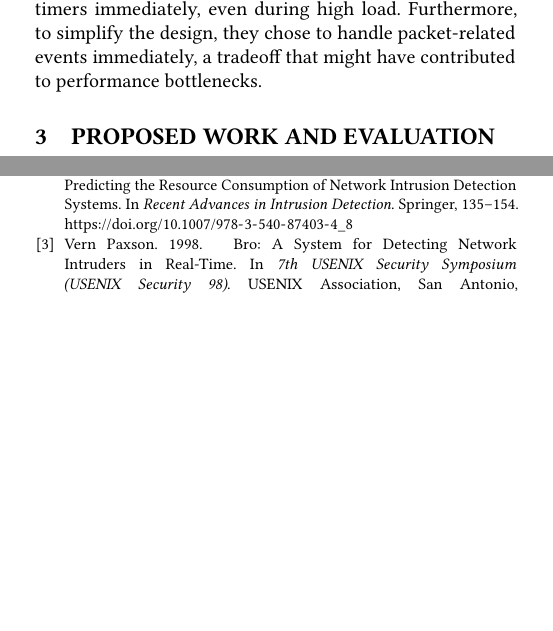
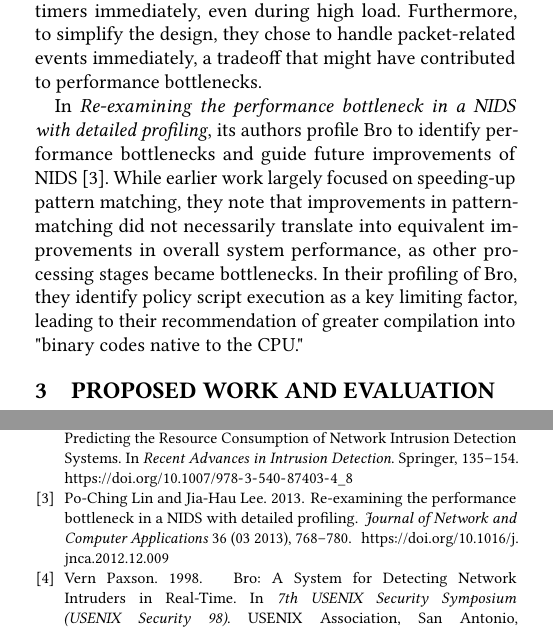
Before and after one commit to ABatraCS/AdvNetsResearchProposal, a LaTeX paper (hotnets26-template.tex): two parts of the columns of pages 1 and 3 of 3, joined at a grey line, cut so that both start at the same text, the shorter picture padded with empty space. Compiled offline with pdfLaTeX.

Commit message:
2nd related work

```diff
--- a/hotnets26-template.tex
+++ b/hotnets26-template.tex
@@ -74,6 +74,16 @@ notes several limiting factors, including the handling of expired timers
 immediately, even during high load. Furthermore, to simplify the design,
 they chose to handle packet-related events immediately, a tradeoff that might have contributed to
 performance bottlenecks.
+
+In \textit{Re-examining the performance bottleneck in a NIDS with detailed profiling},
+its authors profile Bro to identify performance bottlenecks and guide future
+improvements of NIDS  ~\cite{lin2013}. While earlier work largely focused on speeding-up
+pattern matching, they note that improvements in pattern-matching
+did not necessarily translate into equivalent improvements in overall
+system performance, as other processing stages became bottlenecks.
+In their profiling of Bro, they identify policy script execution as a key limiting
+factor, leading to their recommendation of greater compilation into
+"binary codes native to the CPU."
 
 \section{Proposed Work and Evaluation}
 
```
Also changed, not shown: hotnets26-template.bib (+11 -0 lines), generated/hotnets26-template.pdf.
